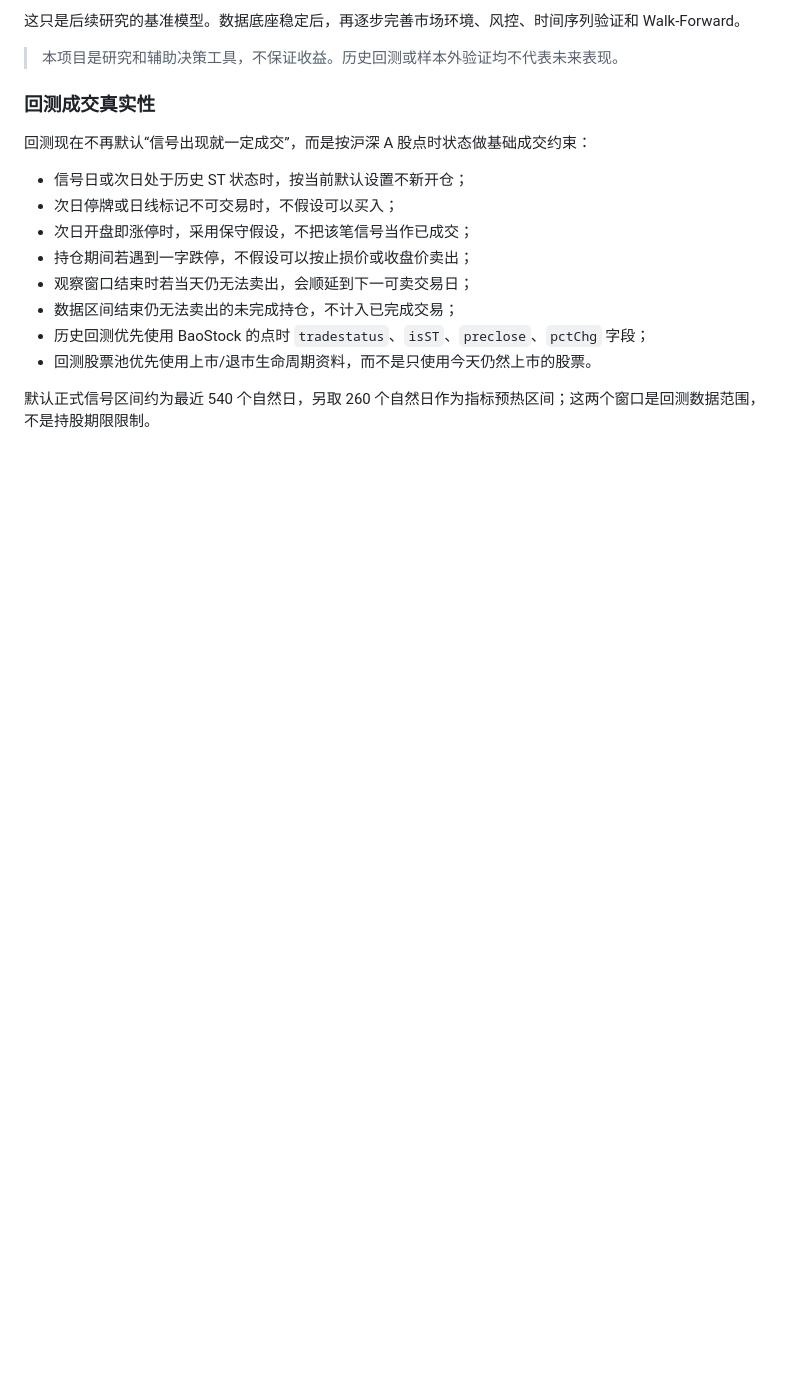
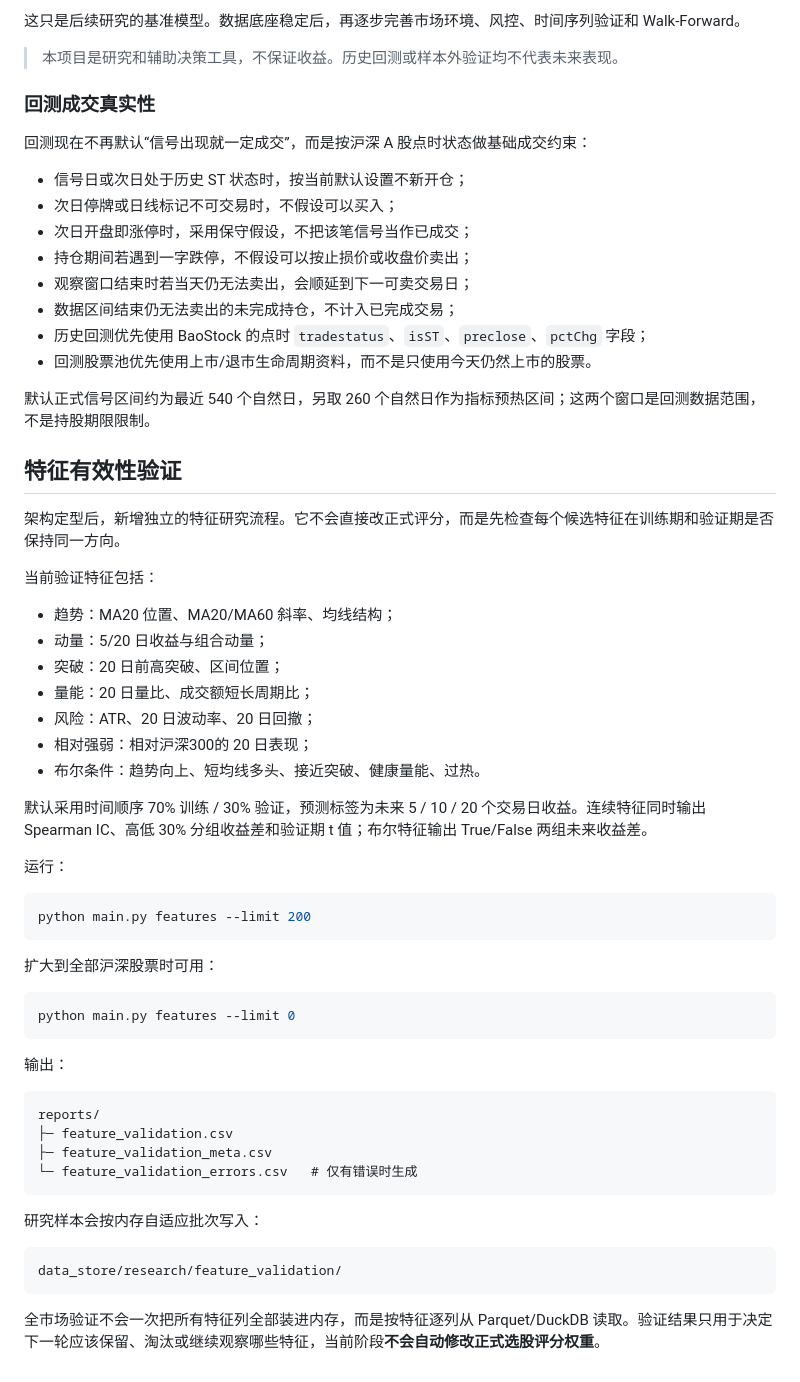
Before and after one commit to xsd3901-rgb/-a, a Markdown page: README.md, the part around the change. GitHub-like rendering; blank space fills up the shorter version.

Commit message:
Document feature effectiveness validation workflow

````diff
--- a/README.md
+++ b/README.md
@@ -228,3 +228,49 @@ GitHub Actions 冒烟测试已改成**手动触发**，不会每次提交代码
 - 回测股票池优先使用上市/退市生命周期资料，而不是只使用今天仍然上市的股票。
 
 默认正式信号区间约为最近 540 个自然日，另取 260 个自然日作为指标预热区间；这两个窗口是回测数据范围，不是持股期限限制。
+
+
+## 特征有效性验证
+
+架构定型后，新增独立的特征研究流程。它不会直接改正式评分，而是先检查每个候选特征在训练期和验证期是否保持同一方向。
+
+当前验证特征包括：
+
+- 趋势：MA20 位置、MA20/MA60 斜率、均线结构；
+- 动量：5/20 日收益与组合动量；
+- 突破：20 日前高突破、区间位置；
+- 量能：20 日量比、成交额短长周期比；
+- 风险：ATR、20 日波动率、20 日回撤；
+- 相对强弱：相对沪深300的 20 日表现；
+- 布尔条件：趋势向上、短均线多头、接近突破、健康量能、过热。
+
+默认采用时间顺序 70% 训练 / 30% 验证，预测标签为未来 5 / 10 / 20 个交易日收益。连续特征同时输出 Spearman IC、高低 30% 分组收益差和验证期 t 值；布尔特征输出 True/False 两组未来收益差。
+
+运行：
+
+```powershell
+python main.py features --limit 200
+```
+
+扩大到全部沪深股票时可用：
+
+```powershell
+python main.py features --limit 0
+```
+
+输出：
+
+```text
+reports/
+├─ feature_validation.csv
+├─ feature_validation_meta.csv
+└─ feature_validation_errors.csv   # 仅有错误时生成
+```
+
+研究样本会按内存自适应批次写入：
+
+```text
+data_store/research/feature_validation/
+```
+
+全市场验证不会一次把所有特征列全部装进内存，而是按特征逐列从 Parquet/DuckDB 读取。验证结果只用于决定下一轮应该保留、淘汰或继续观察哪些特征，当前阶段**不会自动修改正式选股评分权重**。
````
